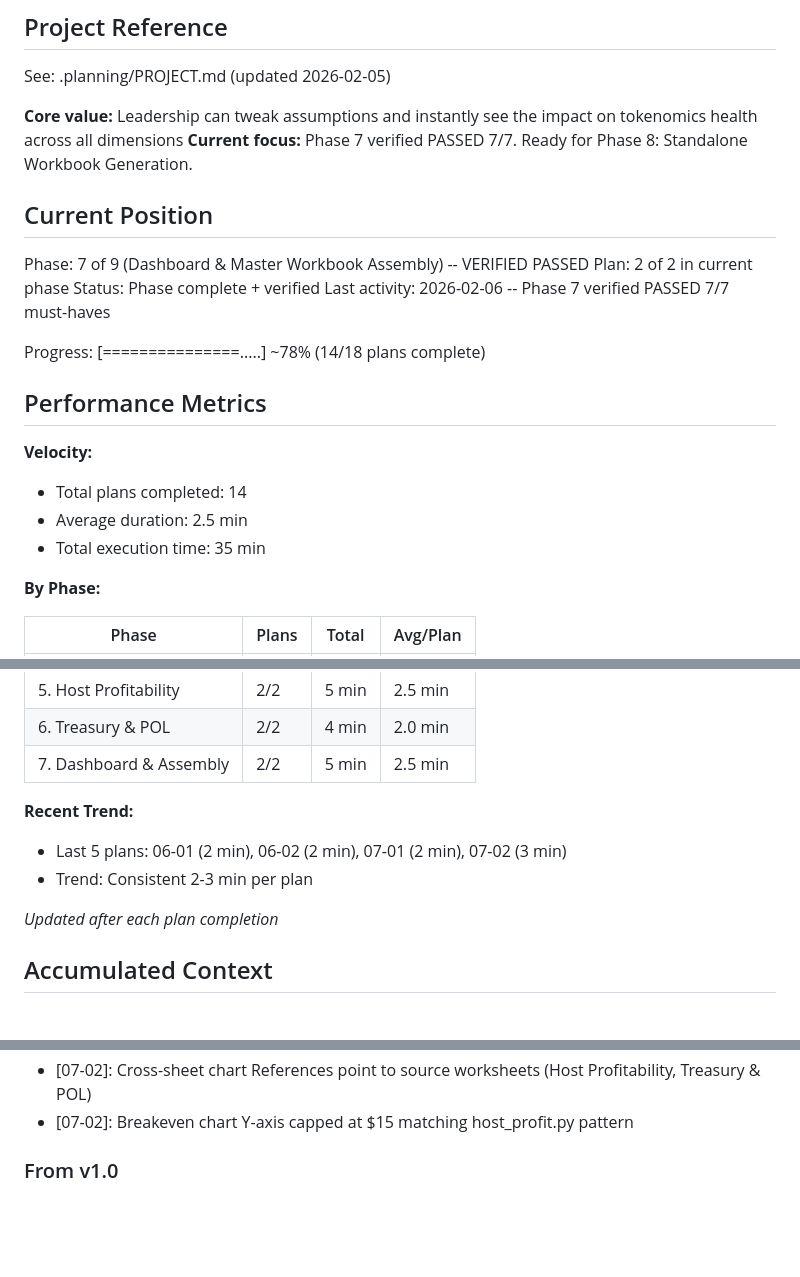
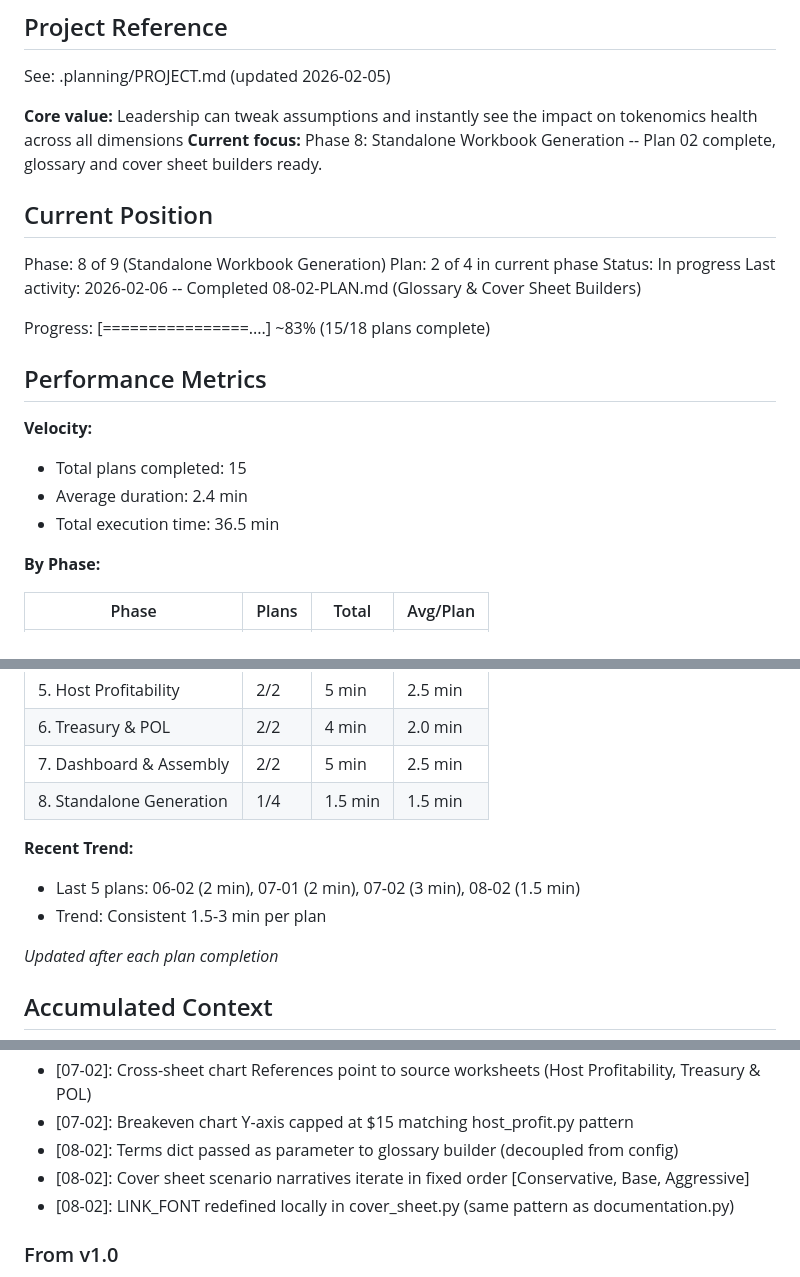
Before and after one commit to mitgor/gonka-tokenomics, a Markdown page: .planning/STATE.md, 3 parts joined by grey strips. Drawn GitHub-style; blank space fills up the shorter version.

Commit message:
docs(08-02): complete glossary and cover sheet builders plan
Tasks completed: 2/2
- Task 1: Create glossary tab builder (generators/glossary.py)
- Task 2: Create standalone cover sheet builder (generators/cover_sheet.py)

SUMMARY: .planning/phases/08-standalone-workbook-generation/08-02-SUMMARY.md

Co-Authored-By: Claude Opus 4.6 <noreply@anthropic.com>

```diff
--- a/.planning/STATE.md
+++ b/.planning/STATE.md
@@ -5,23 +5,23 @@
 See: .planning/PROJECT.md (updated 2026-02-05)
 
 **Core value:** Leadership can tweak assumptions and instantly see the impact on tokenomics health across all dimensions
-**Current focus:** Phase 7 verified PASSED 7/7. Ready for Phase 8: Standalone Workbook Generation.
+**Current focus:** Phase 8: Standalone Workbook Generation -- Plan 02 complete, glossary and cover sheet builders ready.
 
 ## Current Position
 
-Phase: 7 of 9 (Dashboard & Master Workbook Assembly) -- VERIFIED PASSED
-Plan: 2 of 2 in current phase
-Status: Phase complete + verified
-Last activity: 2026-02-06 -- Phase 7 verified PASSED 7/7 must-haves
+Phase: 8 of 9 (Standalone Workbook Generation)
+Plan: 2 of 4 in current phase
+Status: In progress
+Last activity: 2026-02-06 -- Completed 08-02-PLAN.md (Glossary & Cover Sheet Builders)
 
-Progress: [===============.....] ~78% (14/18 plans complete)
+Progress: [================....] ~83% (15/18 plans complete)
 
 ## Performance Metrics
 
 **Velocity:**
-- Total plans completed: 14
-- Average duration: 2.5 min
-- Total execution time: 35 min
+- Total plans completed: 15
+- Average duration: 2.4 min
+- Total execution time: 36.5 min
 
 **By Phase:**
 
@@ -34,10 +34,11 @@ Progress: [===============.....] ~78% (14/18 plans complete)
 | 5. Host Profitability | 2/2 | 5 min | 2.5 min |
 | 6. Treasury & POL | 2/2 | 4 min | 2.0 min |
 | 7. Dashboard & Assembly | 2/2 | 5 min | 2.5 min |
+| 8. Standalone Generation | 1/4 | 1.5 min | 1.5 min |
 
 **Recent Trend:**
-- Last 5 plans: 06-01 (2 min), 06-02 (2 min), 07-01 (2 min), 07-02 (3 min)
-- Trend: Consistent 2-3 min per plan
+- Last 5 plans: 06-02 (2 min), 07-01 (2 min), 07-02 (3 min), 08-02 (1.5 min)
+- Trend: Consistent 1.5-3 min per plan
 
 *Updated after each plan completion*
 
@@ -104,6 +105,9 @@ Recent decisions affecting current work:
 - [07-02]: All Dashboard values are formulas referencing model tabs (REQ-M5-01 verified)
 - [07-02]: Cross-sheet chart References point to source worksheets (Host Profitability, Treasury & POL)
 - [07-02]: Breakeven chart Y-axis capped at $15 matching host_profit.py pattern
+- [08-02]: Terms dict passed as parameter to glossary builder (decoupled from config)
+- [08-02]: Cover sheet scenario narratives iterate in fixed order [Conservative, Base, Aggressive]
+- [08-02]: LINK_FONT redefined locally in cover_sheet.py (same pattern as documentation.py)
 
 ### From v1.0
 
```
Also changed, not shown: other parts of .planning/STATE.md (+1 -1 lines), 1 other file.
